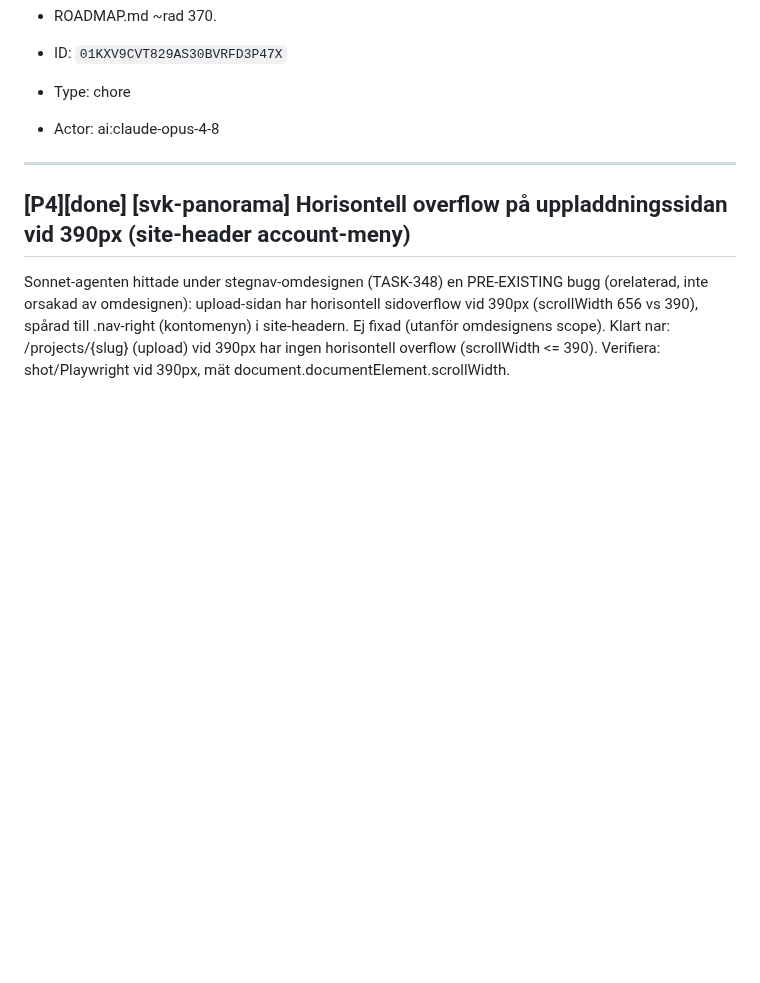
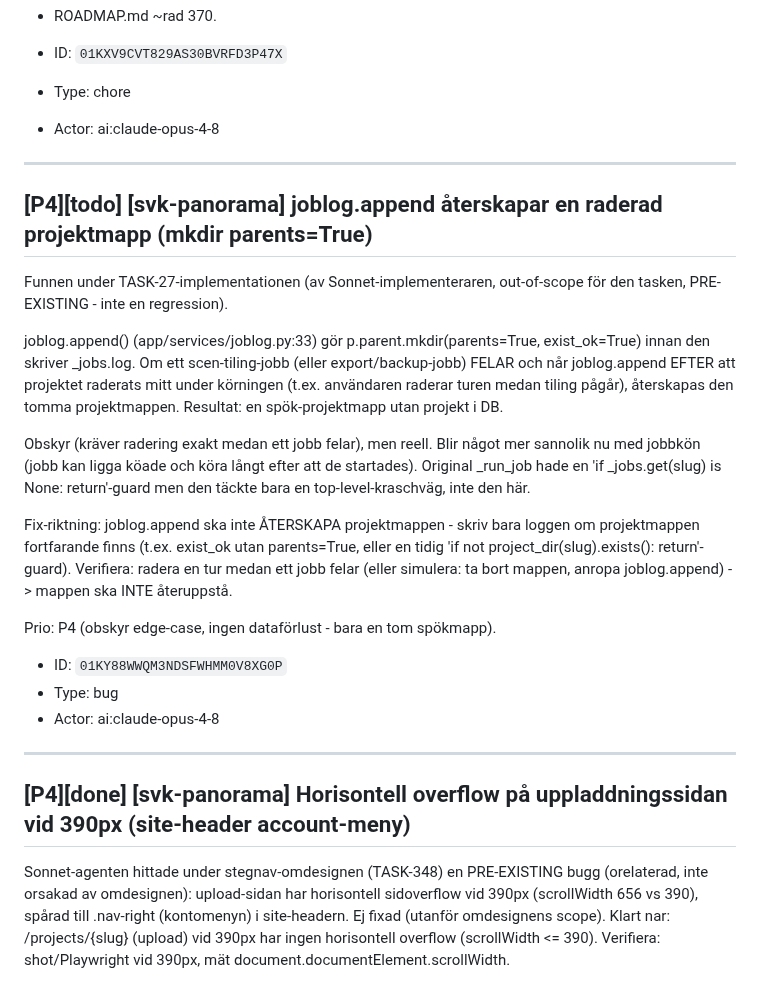
Before and after one commit to Armandur/svk-panorama, a Markdown page: backlog.md, the part around the change. GitHub-like rendering; blank space fills up the shorter version.

Commit message:
Fånga joblog-mkdir-bugg funnen under TASK-27-loopen
Co-Authored-By: Claude Opus 4.8 <noreply@anthropic.com>
Claude-Session: https://claude.ai/code/session_01BR8vbXsiXXfPA997rAfHnz

```diff
--- a/backlog.md
+++ b/backlog.md
@@ -389,6 +389,24 @@ De 12 importerade legacy-turernas cross-tour-hotspots (`type:scene` + `URL`, ing
 
 ---
 
+## [P4][todo] [svk-panorama] joblog.append återskapar en raderad projektmapp (mkdir parents=True)
+
+Funnen under TASK-27-implementationen (av Sonnet-implementeraren, out-of-scope för den tasken, PRE-EXISTING - inte en regression).
+
+joblog.append() (app/services/joblog.py:33) gör p.parent.mkdir(parents=True, exist_ok=True) innan den skriver _jobs.log. Om ett scen-tiling-jobb (eller export/backup-jobb) FELAR och når joblog.append EFTER att projektet raderats mitt under körningen (t.ex. användaren raderar turen medan tiling pågår), återskapas den tomma projektmappen. Resultat: en spök-projektmapp utan projekt i DB.
+
+Obskyr (kräver radering exakt medan ett jobb felar), men reell. Blir något mer sannolik nu med jobbkön (jobb kan ligga köade och köra långt efter att de startades). Original _run_job hade en 'if _jobs.get(slug) is None: return'-guard men den täckte bara en top-level-kraschväg, inte den här.
+
+Fix-riktning: joblog.append ska inte ÅTERSKAPA projektmappen - skriv bara loggen om projektmappen fortfarande finns (t.ex. exist_ok utan parents=True, eller en tidig 'if not project_dir(slug).exists(): return'-guard). Verifiera: radera en tur medan ett jobb felar (eller simulera: ta bort mappen, anropa joblog.append) -> mappen ska INTE återuppstå.
+
+Prio: P4 (obskyr edge-case, ingen dataförlust - bara en tom spökmapp).
+
+- ID: `01KY88WWQM3NDSFWHMM0V8XG0P`
+- Type: bug
+- Actor: ai:claude-opus-4-8
+
+---
+
 ## [P4][done] [svk-panorama] Horisontell overflow på uppladdningssidan vid 390px (site-header account-meny)
 
 Sonnet-agenten hittade under stegnav-omdesignen (TASK-348) en PRE-EXISTING bugg (orelaterad, inte orsakad av omdesignen): upload-sidan har horisontell sidoverflow vid 390px (scrollWidth 656 vs 390), spårad till .nav-right (kontomenyn) i site-headern. Ej fixad (utanför omdesignens scope). Klart nar: /projects/{slug} (upload) vid 390px har ingen horisontell overflow (scrollWidth <= 390). Verifiera: shot/Playwright vid 390px, mät document.documentElement.scrollWidth.
```
